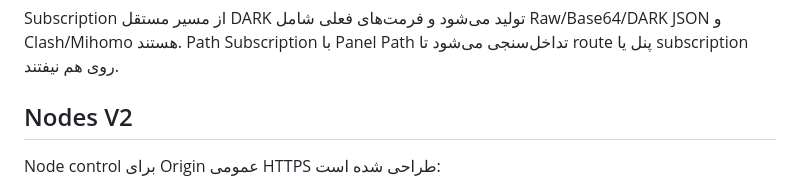
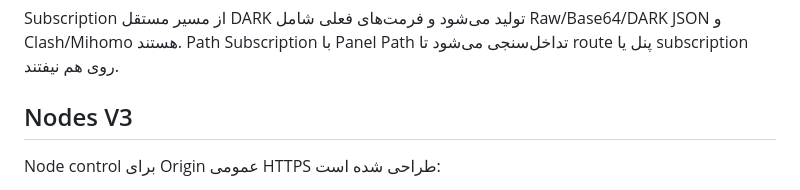
Before and after one commit to darktunnelmika/dark-xray, a Markdown page: README.fa.md, the part around the change. Rendered like a GitHub page.

Commit message:
Document Nodes V3 assignment in Persian guide

```diff
--- a/README.fa.md
+++ b/README.fa.md
@@ -140,7 +140,7 @@ Ledger مالی/مصرفی پایه برای حساب‌وکتاب داخلی پ
 
 Subscription از مسیر مستقل DARK تولید می‌شود و فرمت‌های فعلی شامل Raw/Base64/DARK JSON و Clash/Mihomo هستند. Path Subscription با Panel Path تداخل‌سنجی می‌شود تا route پنل یا subscription روی هم نیفتند.
 
-## Nodes V2
+## Nodes V3
 
 Node control برای Origin عمومی HTTPS طراحی شده است:
 
```
